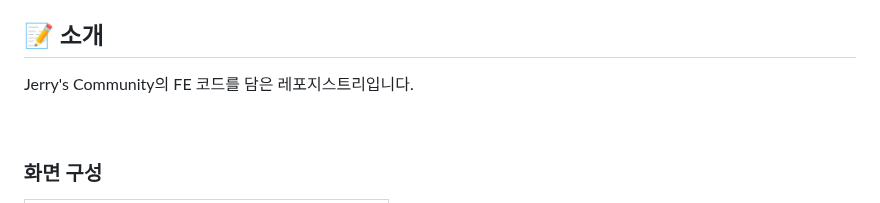
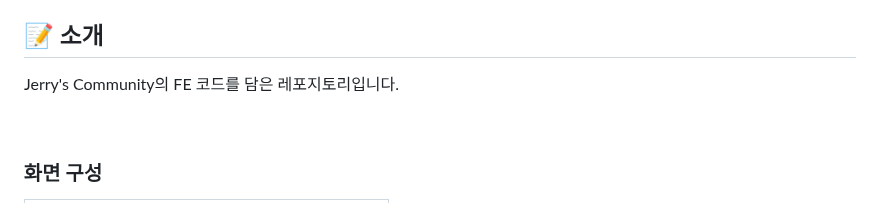
Before and after one commit to 100-hours-a-week/2-jerry-park-community-FE, a Markdown page: README.md, the part around the change. Rendered like a GitHub page.

```diff
--- a/README.md
+++ b/README.md
@@ -18,7 +18,7 @@
 
 
 ## 📝 소개
-Jerry's Community의 FE 코드를 담은 레포지스트리입니다.
+Jerry's Community의 FE 코드를 담은 레포지토리입니다.
 
 
 
```
